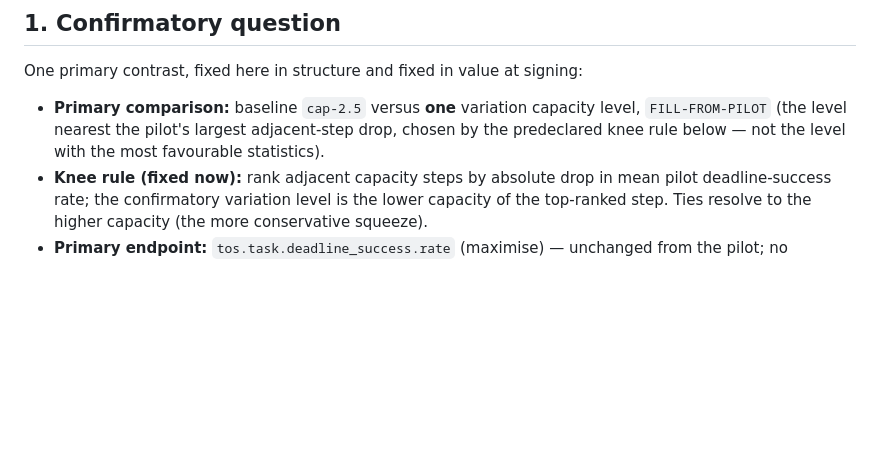
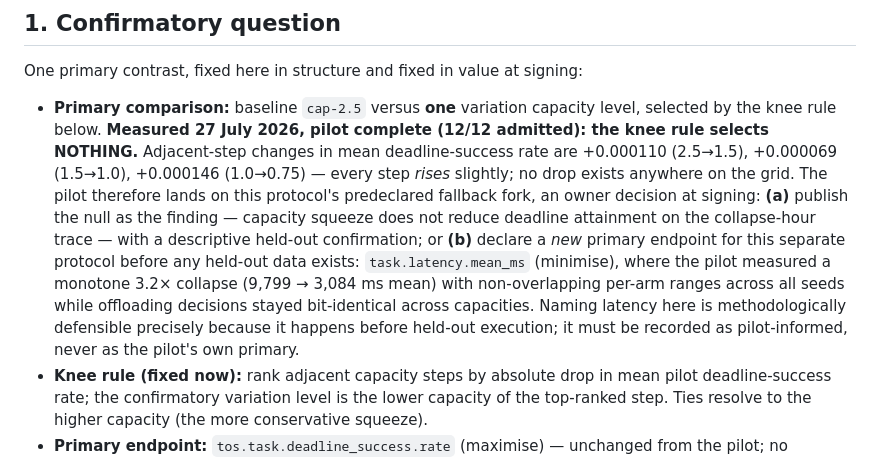
Before and after one commit to Abdulla4akash/traffictwin, a Markdown page: docs/evaluation/capacity_confirmatory_protocol_draft.md, the part around the change. Drawn GitHub-style; blank space fills up the shorter version.

Commit message:
docs: pilot complete — knee rule selects nothing; fallback fork measured
12/12 cells admitted, zero failures, 12.5 h total compute. The
predeclared knee arithmetic finds no drop anywhere: every adjacent
capacity step slightly RAISES mean deadline success (+0.000110,
+0.000069, +0.000146), so the confirmatory protocol lands on its
predeclared fallback fork — publish the null with a descriptive
held-out confirmation, or declare latency (monotone 3.2x collapse,
non-overlapping arm ranges, capacity-invariant offloading decisions) as
this separate protocol's primary before any held-out data exists. Owner
decision at signing; both paths recorded with the measured numbers.

Co-Authored-By: Claude Fable 5 <noreply@anthropic.com>

```diff
--- a/docs/evaluation/capacity_confirmatory_protocol_draft.md
+++ b/docs/evaluation/capacity_confirmatory_protocol_draft.md
@@ -19,8 +19,19 @@ predeclared structure rather than a design written while looking at results.
 One primary contrast, fixed here in structure and fixed in value at signing:
 
 - **Primary comparison:** baseline `cap-2.5` versus **one** variation capacity level,
-  `FILL-FROM-PILOT` (the level nearest the pilot's largest adjacent-step drop, chosen by the
-  predeclared knee rule below — not the level with the most favourable statistics).
+  selected by the knee rule below. **Measured 27 July 2026, pilot complete (12/12 admitted):
+  the knee rule selects NOTHING.** Adjacent-step changes in mean deadline-success rate are
+  +0.000110 (2.5→1.5), +0.000069 (1.5→1.0), +0.000146 (1.0→0.75) — every step *rises*
+  slightly; no drop exists anywhere on the grid. The pilot therefore lands on this protocol's
+  predeclared fallback fork, an owner decision at signing:
+  **(a)** publish the null as the finding — capacity squeeze does not reduce deadline
+  attainment on the collapse-hour trace — with a descriptive held-out confirmation; or
+  **(b)** declare a *new* primary endpoint for this separate protocol before any held-out data
+  exists: `task.latency.mean_ms` (minimise), where the pilot measured a monotone 3.2×
+  collapse (9,799 → 3,084 ms mean) with non-overlapping per-arm ranges across all seeds while
+  offloading decisions stayed bit-identical across capacities. Naming latency here is
+  methodologically defensible precisely because it happens before held-out execution; it must
+  be recorded as pilot-informed, never as the pilot's own primary.
 - **Knee rule (fixed now):** rank adjacent capacity steps by absolute drop in mean pilot
   deadline-success rate; the confirmatory variation level is the lower capacity of the
   top-ranked step. Ties resolve to the higher capacity (the more conservative squeeze).
```
